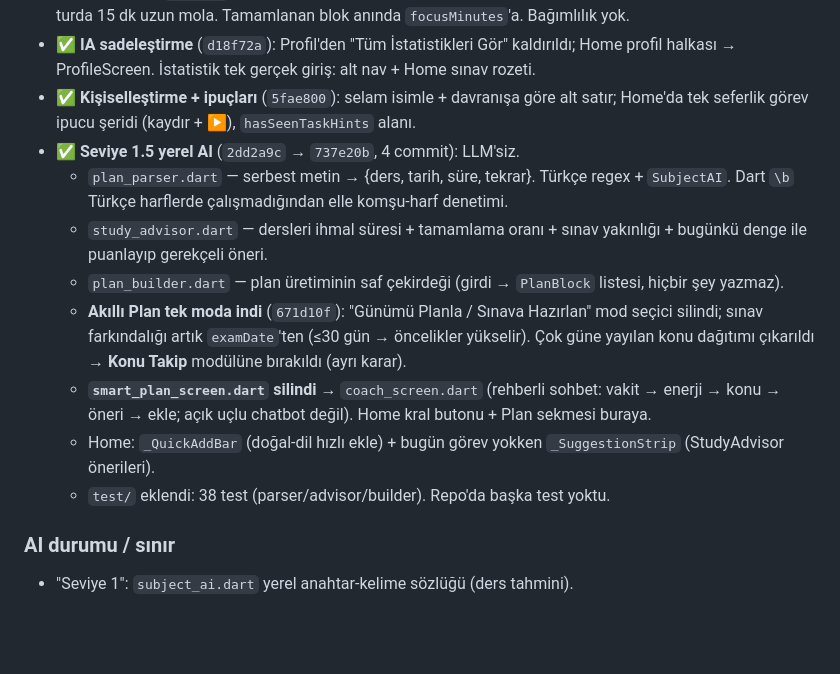
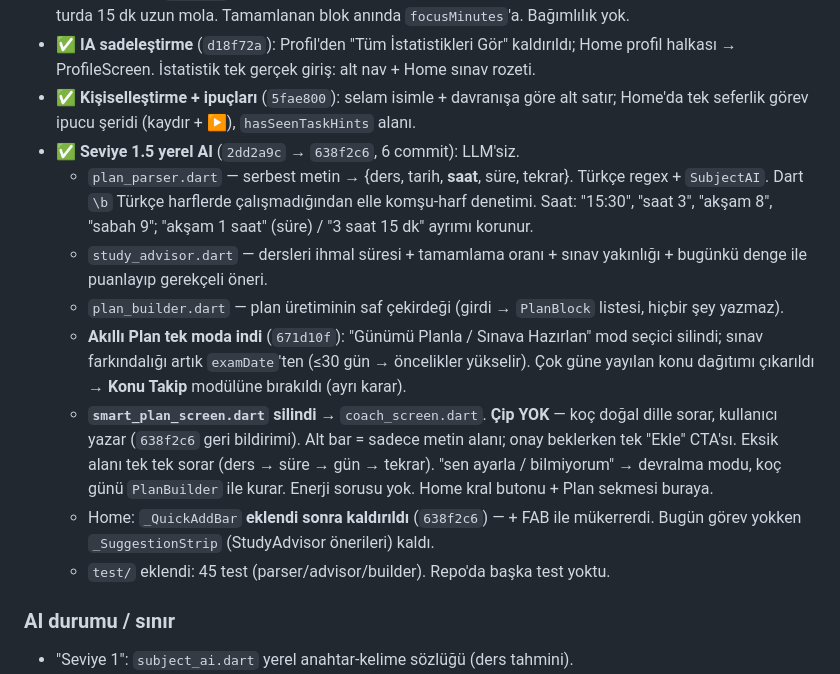
Before and after one commit to sancarcomert/study-learn, a Markdown page: CLAUDE.md, the part around the change. Drawn GitHub-style; blank space fills up the shorter version.

Commit message:
docs: CLAUDE.md — Koç çipsiz sohbete döndü, hızlı-ekle kaldırıldı, saat ayrıştırma
Co-Authored-By: Claude Sonnet 5 <noreply@anthropic.com>

```diff
--- a/CLAUDE.md
+++ b/CLAUDE.md
@@ -78,14 +78,14 @@ Bu üçü bilinçli olarak dışarıda tutuluyor (solo geliştirici + sıfır b
 - ✅ **Pomodoro** (`54057f9`): FocusScreen iki modlu (Serbest / Pomodoro). Çalışma bloğu → 5 dk mola → 4 turda 15 dk uzun mola. Tamamlanan blok anında `focusMinutes`'a. Bağımlılık yok.
 - ✅ **IA sadeleştirme** (`d18f72a`): Profil'den "Tüm İstatistikleri Gör" kaldırıldı; Home profil halkası → ProfileScreen. İstatistik tek gerçek giriş: alt nav + Home sınav rozeti.
 - ✅ **Kişiselleştirme + ipuçları** (`5fae800`): selam isimle + davranışa göre alt satır; Home'da tek seferlik görev ipucu şeridi (kaydır + ▶), `hasSeenTaskHints` alanı.
-- ✅ **Seviye 1.5 yerel AI** (`2dd2a9c` → `737e20b`, 4 commit): LLM'siz.
-  - `plan_parser.dart` — serbest metin → {ders, tarih, süre, tekrar}. Türkçe regex + `SubjectAI`. Dart `\b` Türkçe harflerde çalışmadığından elle komşu-harf denetimi.
+- ✅ **Seviye 1.5 yerel AI** (`2dd2a9c` → `638f2c6`, 6 commit): LLM'siz.
+  - `plan_parser.dart` — serbest metin → {ders, tarih, **saat**, süre, tekrar}. Türkçe regex + `SubjectAI`. Dart `\b` Türkçe harflerde çalışmadığından elle komşu-harf denetimi. Saat: "15:30", "saat 3", "akşam 8", "sabah 9"; "akşam 1 saat" (süre) / "3 saat 15 dk" ayrımı korunur.
   - `study_advisor.dart` — dersleri ihmal süresi + tamamlama oranı + sınav yakınlığı + bugünkü denge ile puanlayıp gerekçeli öneri.
   - `plan_builder.dart` — plan üretiminin saf çekirdeği (girdi → `PlanBlock` listesi, hiçbir şey yazmaz).
   - **Akıllı Plan tek moda indi** (`671d10f`): "Günümü Planla / Sınava Hazırlan" mod seçici silindi; sınav farkındalığı artık `examDate`'ten (≤30 gün → öncelikler yükselir). Çok güne yayılan konu dağıtımı çıkarıldı → **Konu Takip** modülüne bırakıldı (ayrı karar).
-  - **`smart_plan_screen.dart` silindi** → `coach_screen.dart` (rehberli sohbet: vakit → enerji → konu → öneri → ekle; açık uçlu chatbot değil). Home kral butonu + Plan sekmesi buraya.
-  - Home: `_QuickAddBar` (doğal-dil hızlı ekle) + bugün görev yokken `_SuggestionStrip` (StudyAdvisor önerileri).
-  - `test/` eklendi: 38 test (parser/advisor/builder). Repo'da başka test yoktu.
+  - **`smart_plan_screen.dart` silindi** → `coach_screen.dart`. **Çip YOK** — koç doğal dille sorar, kullanıcı yazar (`638f2c6` geri bildirimi). Alt bar = sadece metin alanı; onay beklerken tek "Ekle" CTA'sı. Eksik alanı tek tek sorar (ders → süre → gün → tekrar). "sen ayarla / bilmiyorum" → devralma modu, koç günü `PlanBuilder` ile kurar. Enerji sorusu yok. Home kral butonu + Plan sekmesi buraya.
+  - Home: `_QuickAddBar` **eklendi sonra kaldırıldı** (`638f2c6`) — + FAB ile mükerrerdi. Bugün görev yokken `_SuggestionStrip` (StudyAdvisor önerileri) kaldı.
+  - `test/` eklendi: 45 test (parser/advisor/builder). Repo'da başka test yoktu.
 
 ### AI durumu / sınır
 - "Seviye 1": `subject_ai.dart` yerel anahtar-kelime sözlüğü (ders tahmini).
```
